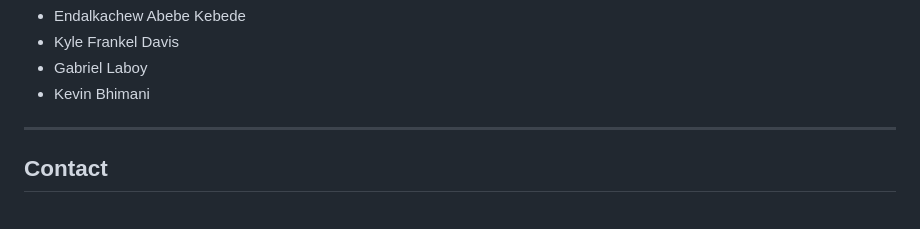
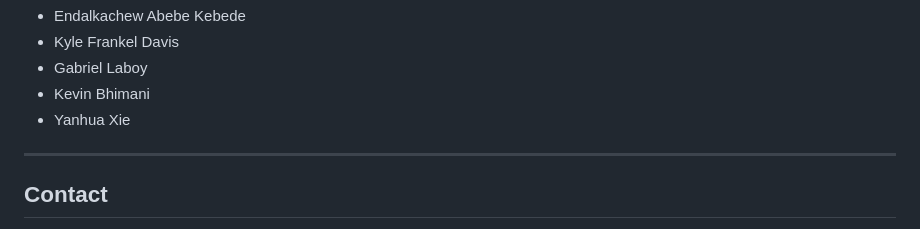
Before and after one commit to EndiKebede/GMIA-NEXT-Next-Generation-Global-Map-of-Irrigated-Areas-Using-Data-Fusion, a Markdown page: README.md, the part around the change. Rendered like a GitHub page.

Commit message:
Update contributors list in README.md

```diff
--- a/README.md
+++ b/README.md
@@ -89,6 +89,7 @@ Contributors
 - Kyle Frankel Davis
 - Gabriel Laboy
 - Kevin Bhimani
+- Yanhua Xie
 
 -------------------------------------------------------------------------------
 
```
